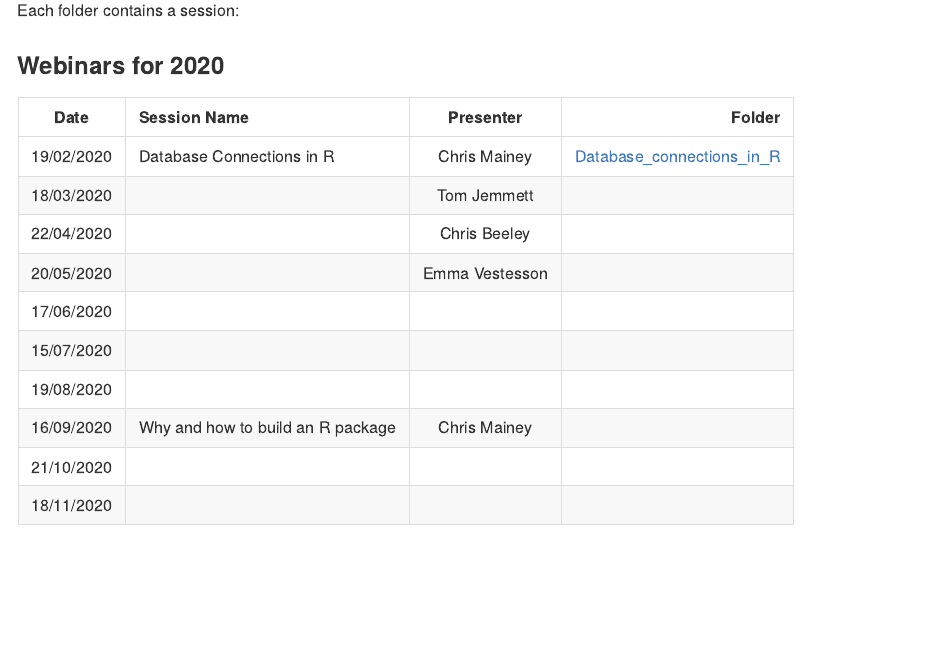
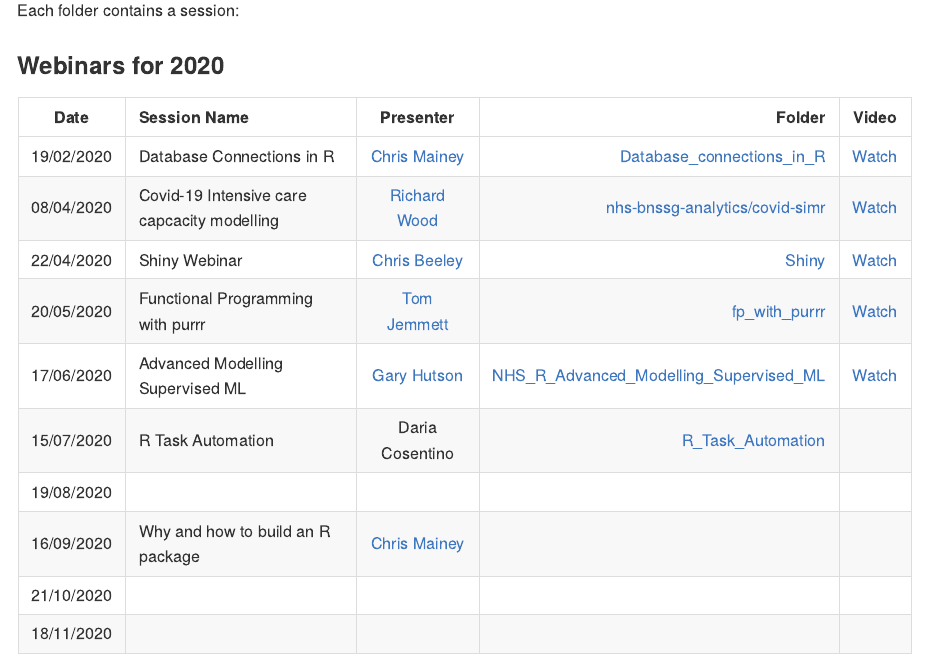
Before and after one commit to nhs-r-community/Webinars, an R Markdown document (README.Rmd): the page in a window 1100 px wide, from 150 px down. Rendered offline with R 4.5, knitr and Pandoc, with nearby package versions.

Commit message:
updates readme

```diff
--- a/README.Rmd
+++ b/README.Rmd
@@ -21,24 +21,18 @@ This repository contains material from the NHS-R Community Webinars.
 Each folder contains a session:
 
 ### Webinars for 2020
-
-|Date       | Session Name                      | Presenter        | Folder           |
-|-----------|:----------------------------------|:----------------:|-----------------:|
-|19/02/2020 | Database Connections in R         | Chris Mainey     | [Database_connections_in_R](https://github.com/nhs-r-community/Webinars/tree/master/Database_connections_in_R)|
-|18/03/2020 |                                   | Tom Jemmett      |                  |
-|22/04/2020 |                                   | Chris Beeley     |                  |
-|20/05/2020 |                                   | Emma Vestesson   |                  |
-|17/06/2020 |                                   |                  |                  |
-|15/07/2020 |                                   |                  |                  |
-|19/08/2020 |                                   |                  |                  |
-|16/09/2020 | Why and how to build an R package | Chris Mainey     |                  |
-|21/10/2020 |                                   |                  |                  |
-|18/11/2020 |                                   |                  |                  |
-
-
-
-
-
+| Date       | Session Name                      |   Presenter    |                                                                                                            Folder | Video |
+| ---------- | :-------------------------------- | :------------: | ----------------------------------------------------------------------------------------------------------------: | :---: |
+| 19/02/2020 | Database Connections in R         | [Chris Mainey](https://github.com/chrismainey) | [Database_connections_in_R](https://github.com/nhs-r-community/Webinars/tree/master/Database_connections_in_R) | [Watch](https://nhsrcommunity.com/learn-r/workshops/database-connections-in-r-webinar/) |
+| 08/04/2020 | Covid-19 Intensive care capcacity modelling | [Richard Wood](https://github.com/richardwoodgb) | [nhs-bnssg-analytics/covid-simr](https://github.com/nhs-bnssg-analytics/covid-simr) | [Watch](https://nhsrcommunity.com/learn-r/workshops/covid-19-modelling-webinar/) |
+| 22/04/2020 | Shiny Webinar                     | [Chris Beeley](https://github.com/ChrisBeeley) | [Shiny](https://github.com/nhs-r-community/Webinars/tree/master/Shiny) | [Watch](https://nhsrcommunity.com/learn-r/workshops/shiny-webinar/) |
+| 20/05/2020 | Functional Programming with purrr | [Tom Jemmett](https://github.com/tomjemmett)   |  [fp_with_purrr](https://github.com/nhs-r-community/Webinars/tree/master/fp_with_purrr)                                                                                                       | [Watch](https://nhsrcommunity.com/learn-r/workshops/functional-programming-using-the-purrr-package-webinar/) |
+| 17/06/2020 | Advanced Modelling Supervised ML  | [Gary Hutson](https://github.com/statsgary)    | [NHS_R_Advanced_Modelling_Supervised_ML](https://github.com/nhs-r-community/Webinars/tree/master/NHS_R_Advanced_Modelling_Supervised_ML)  | [Watch](https://nhsrcommunity.com/learn-r/workshops/advanced-modelling-supervised-ml/) |
+| 15/07/2020 | R Task Automation                 | Daria Cosentino                                | [R_Task_Automation](https://github.com/nhs-r-community/Webinars/tree/master/R_Task_Automation) | |
+| 19/08/2020 |                                   |                |                                                                                                                   | |
+| 16/09/2020 | Why and how to build an R package | [Chris Mainey](https://github.com/chrismainey) |                                                                                                                   | |
+| 21/10/2020 |                                   |                |                                                                                                                   | |
+| 18/11/2020 |                                   |                |                                                                                                                   | |
 
 # Accessing Material
 
```
Also changed, not shown: README.md.
